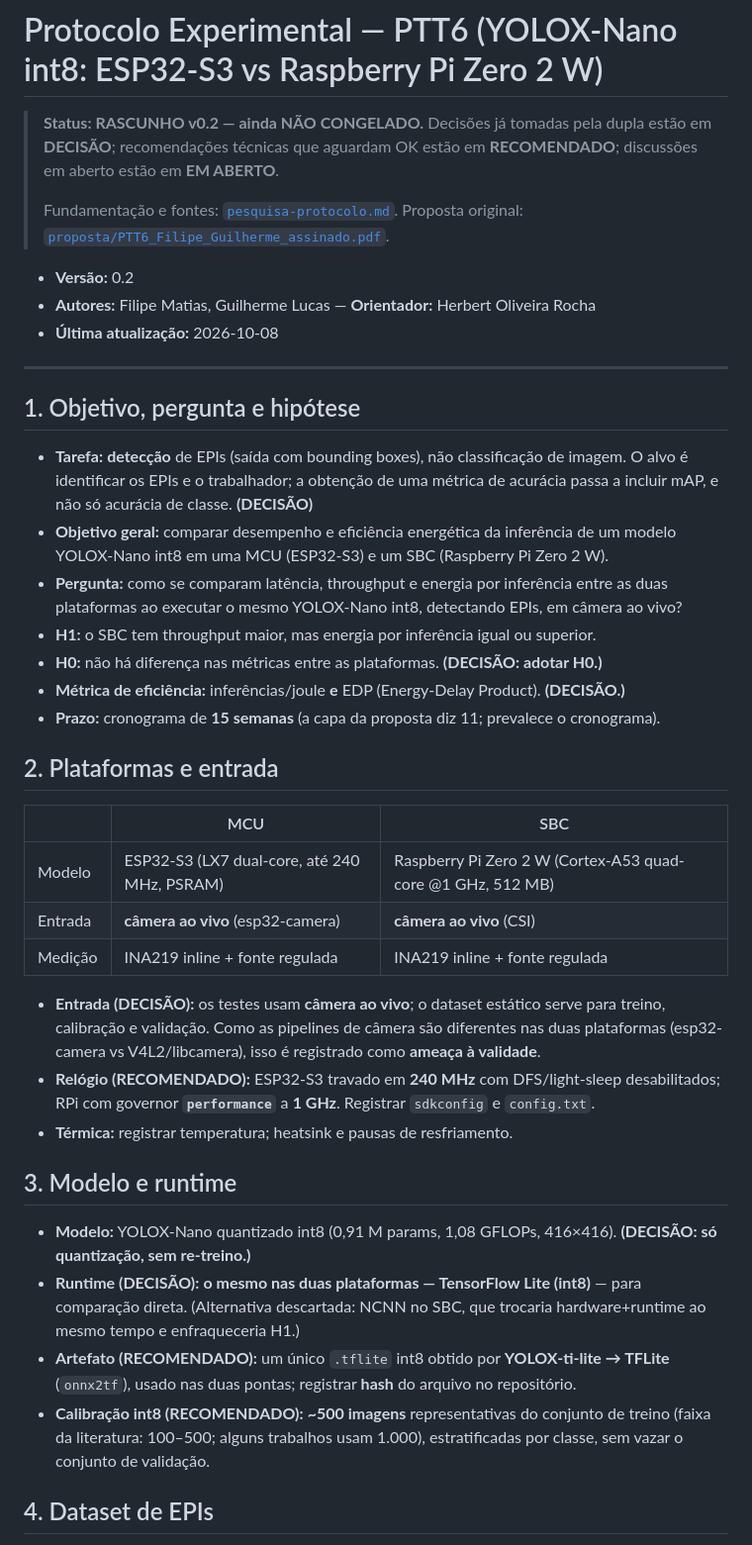
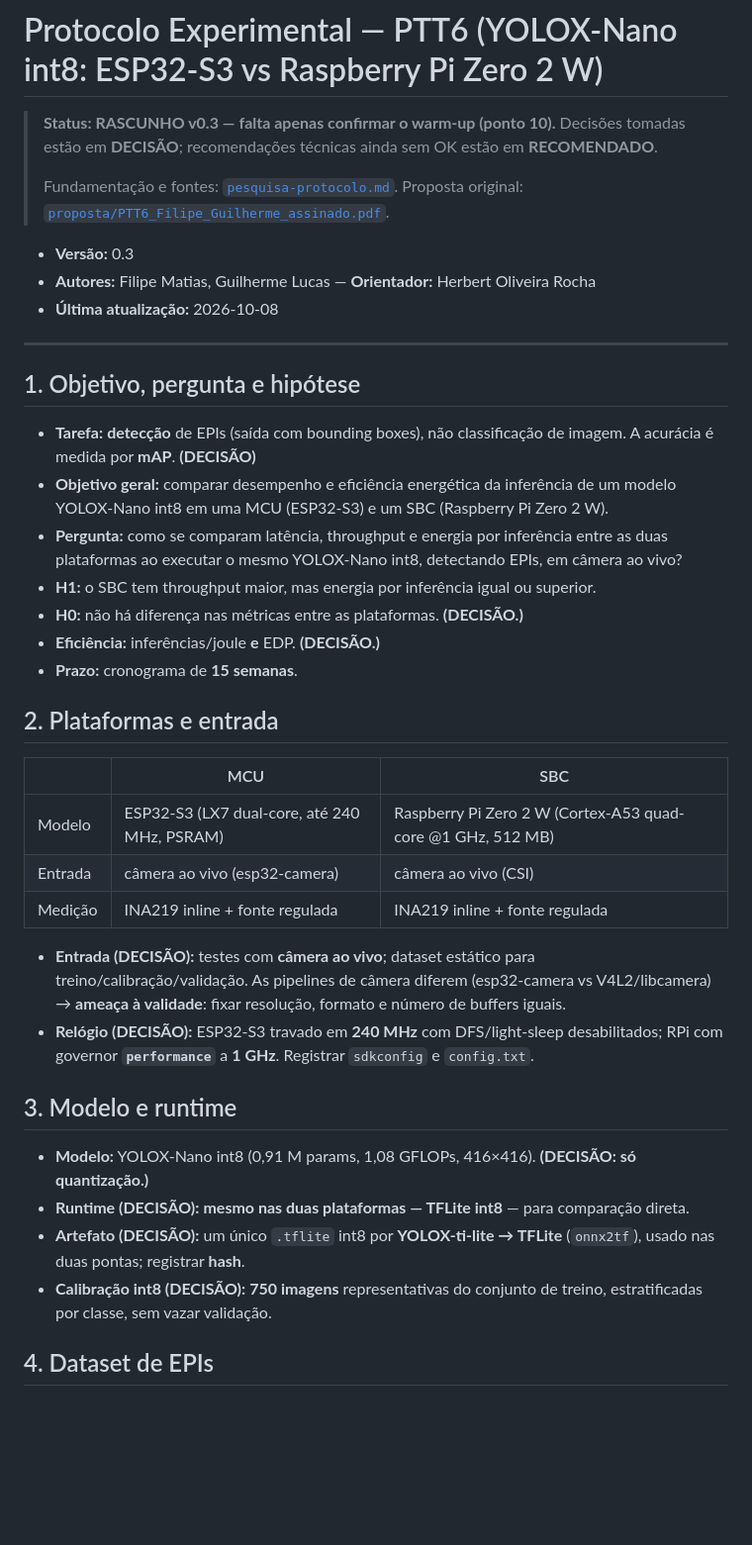
Before and after one commit to GuilhermeBn198/ptt6-yolox-edge-bench, a Markdown page: docs/protocolo.md, the part around one of its changes. Shown at 99% size. Rendered like a GitHub page; blank space fills up the shorter version.

```diff
--- a/docs/protocolo.md
+++ b/docs/protocolo.md
@@ -1,13 +1,12 @@
 # Protocolo Experimental — PTT6 (YOLOX-Nano int8: ESP32-S3 vs Raspberry Pi Zero 2 W)
 
-> **Status: RASCUNHO v0.2 — ainda NÃO CONGELADO.** Decisões já tomadas pela dupla estão em
-> **DECISÃO**; recomendações técnicas que aguardam OK estão em **RECOMENDADO**; discussões em
-> aberto estão em **EM ABERTO**.
+> **Status: RASCUNHO v0.3 — falta apenas confirmar o warm-up (ponto 10).** Decisões tomadas estão em
+> **DECISÃO**; recomendações técnicas ainda sem OK estão em **RECOMENDADO**.
 >
 > Fundamentação e fontes: [`pesquisa-protocolo.md`](pesquisa-protocolo.md). Proposta original:
 > [`proposta/PTT6_Filipe_Guilherme_assinado.pdf`](proposta/PTT6_Filipe_Guilherme_assinado.pdf).
 
-- **Versão:** 0.2
+- **Versão:** 0.3
 - **Autores:** Filipe Matias, Guilherme Lucas — **Orientador:** Herbert Oliveira Rocha
 - **Última atualização:** 2026-10-08
 
@@ -16,44 +15,38 @@
 ## 1. Objetivo, pergunta e hipótese
 
 - **Tarefa:** **detecção** de EPIs (saída com bounding boxes), não classificação de imagem.
-  O alvo é identificar os EPIs e o trabalhador; a obtenção de uma métrica de acurácia passa a
-  incluir mAP, e não só acurácia de classe. **(DECISÃO)**
+  A acurácia é medida por **mAP**. **(DECISÃO)**
 - **Objetivo geral:** comparar desempenho e eficiência energética da inferência de um modelo
   YOLOX-Nano int8 em uma MCU (ESP32-S3) e um SBC (Raspberry Pi Zero 2 W).
 - **Pergunta:** como se comparam latência, throughput e energia por inferência entre as duas
   plataformas ao executar o mesmo YOLOX-Nano int8, detectando EPIs, em câmera ao vivo?
 - **H1:** o SBC tem throughput maior, mas energia por inferência igual ou superior.
-- **H0:** não há diferença nas métricas entre as plataformas. **(DECISÃO: adotar H0.)**
-- **Métrica de eficiência:** inferências/joule **e** EDP (Energy-Delay Product). **(DECISÃO.)**
-- **Prazo:** cronograma de **15 semanas** (a capa da proposta diz 11; prevalece o cronograma).
+- **H0:** não há diferença nas métricas entre as plataformas. **(DECISÃO.)**
+- **Eficiência:** inferências/joule **e** EDP. **(DECISÃO.)**
+- **Prazo:** cronograma de **15 semanas**.
 
 ## 2. Plataformas e entrada
 
 | | MCU | SBC |
 |---|---|---|
 | Modelo | ESP32-S3 (LX7 dual-core, até 240 MHz, PSRAM) | Raspberry Pi Zero 2 W (Cortex-A53 quad-core @1 GHz, 512 MB) |
-| Entrada | **câmera ao vivo** (esp32-camera) | **câmera ao vivo** (CSI) |
+| Entrada | câmera ao vivo (esp32-camera) | câmera ao vivo (CSI) |
 | Medição | INA219 inline + fonte regulada | INA219 inline + fonte regulada |
 
-- **Entrada (DECISÃO):** os testes usam **câmera ao vivo**; o dataset estático serve para treino,
-  calibração e validação. Como as pipelines de câmera são diferentes nas duas plataformas
-  (esp32-camera vs V4L2/libcamera), isso é registrado como **ameaça à validade**.
-- **Relógio (RECOMENDADO):** ESP32-S3 travado em **240 MHz** com DFS/light-sleep desabilitados;
+- **Entrada (DECISÃO):** testes com **câmera ao vivo**; dataset estático para treino/calibração/validação.
+  As pipelines de câmera diferem (esp32-camera vs V4L2/libcamera) → **ameaça à validade**: fixar
+  resolução, formato e número de buffers iguais.
+- **Relógio (DECISÃO):** ESP32-S3 travado em **240 MHz** com DFS/light-sleep desabilitados;
   RPi com governor **`performance`** a **1 GHz**. Registrar `sdkconfig` e `config.txt`.
-- **Térmica:** registrar temperatura; heatsink e pausas de resfriamento.
 
 ## 3. Modelo e runtime
 
-- **Modelo:** YOLOX-Nano quantizado int8 (0,91 M params, 1,08 GFLOPs, 416×416). **(DECISÃO: só
-  quantização, sem re-treino.)**
-- **Runtime (DECISÃO):** **o mesmo nas duas plataformas — TensorFlow Lite (int8)** — para
-  comparação direta. (Alternativa descartada: NCNN no SBC, que trocaria hardware+runtime ao mesmo
-  tempo e enfraqueceria H1.)
-- **Artefato (RECOMENDADO):** um único `.tflite` int8 obtido por **YOLOX-ti-lite → TFLite**
-  (`onnx2tf`), usado nas duas pontas; registrar **hash** do arquivo no repositório.
-- **Calibração int8 (RECOMENDADO):** **~500 imagens** representativas do conjunto de treino
-  (faixa da literatura: 100–500; alguns trabalhos usam 1.000), estratificadas por classe, sem
-  vazar o conjunto de validação.
+- **Modelo:** YOLOX-Nano int8 (0,91 M params, 1,08 GFLOPs, 416×416). **(DECISÃO: só quantização.)**
+- **Runtime (DECISÃO):** **mesmo nas duas plataformas — TFLite int8** — para comparação direta.
+- **Artefato (DECISÃO):** um único `.tflite` int8 por **YOLOX-ti-lite → TFLite** (`onnx2tf`), usado
+  nas duas pontas; registrar **hash**.
+- **Calibração int8 (DECISÃO):** **750 imagens** representativas do conjunto de treino,
+  estratificadas por classe, sem vazar validação.
 
 ## 4. Dataset de EPIs
 
```
Also changed, not shown: other parts of docs/protocolo.md (+50 -73 lines).
